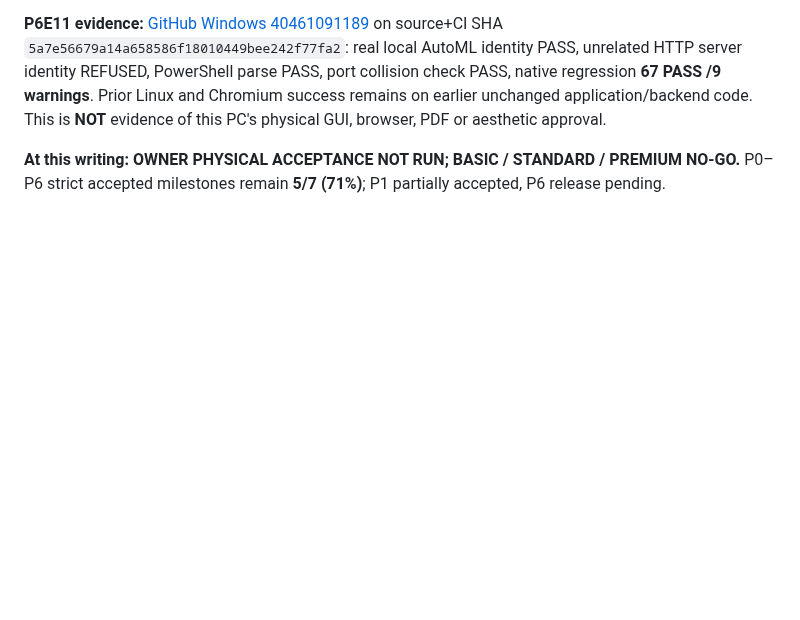
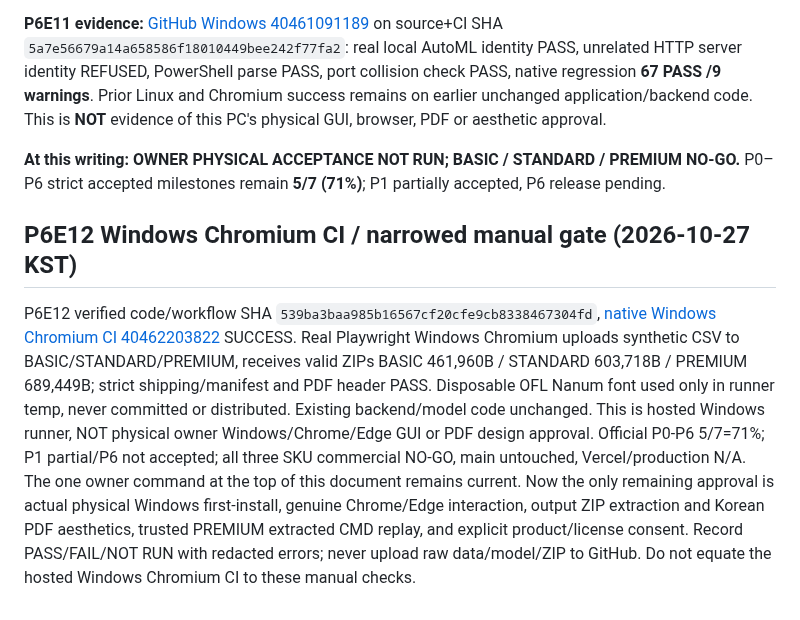
Before and after one commit to hibi89/AI_AutoML_Analyst, a Markdown page: docs/qa/P6E5_WINDOWS_OWNER_RUNBOOK.md, the part around the change. GitHub-like rendering; blank space fills up the shorter version.

Commit message:
docs: verify Windows Chromium P6E12 PASS and hand off physical P6E13 gate

```diff
--- a/docs/qa/P6E5_WINDOWS_OWNER_RUNBOOK.md
+++ b/docs/qa/P6E5_WINDOWS_OWNER_RUNBOOK.md
@@ -46,3 +46,7 @@ Before running, download or check out a trusted `feature/kmong-v1` revision that
 **P6E11 evidence:** [GitHub Windows 40461091189](https://github.com/hibi89/AI_AutoML_Analyst/actions/runs/40461091189) on source+CI SHA `5a7e56679a14a658586f18010449bee242f77fa2`: real local AutoML identity PASS, unrelated HTTP server identity REFUSED, PowerShell parse PASS, port collision check PASS, native regression **67 PASS /9 warnings**. Prior Linux and Chromium success remains on earlier unchanged application/backend code. This is **NOT** evidence of this PC's physical GUI, browser, PDF or aesthetic approval.
 
 **At this writing: OWNER PHYSICAL ACCEPTANCE NOT RUN; BASIC / STANDARD / PREMIUM NO-GO.** P0–P6 strict accepted milestones remain **5/7 (71%)**; P1 partially accepted, P6 release pending.
+
+## P6E12 Windows Chromium CI / narrowed manual gate (2026-10-27 KST)
+P6E12 verified code/workflow SHA `539ba3baa985b16567cf20cfe9cb8338467304fd`, [native Windows Chromium CI 40462203822](https://github.com/hibi89/AI_AutoML_Analyst/actions/runs/40462203822) SUCCESS. Real Playwright Windows Chromium uploads synthetic CSV to BASIC/STANDARD/PREMIUM, receives valid ZIPs BASIC 461,960B / STANDARD 603,718B / PREMIUM 689,449B; strict shipping/manifest and PDF header PASS. Disposable OFL Nanum font used only in runner temp, never committed or distributed. Existing backend/model code unchanged. This is hosted Windows runner, NOT physical owner Windows/Chrome/Edge GUI or PDF design approval. Official P0-P6 5/7=71%; P1 partial/P6 not accepted; all three SKU commercial NO-GO, main untouched, Vercel/production N/A.
+The one owner command at the top of this document remains current. Now the only remaining approval is actual physical Windows first-install, genuine Chrome/Edge interaction, output ZIP extraction and Korean PDF aesthetics, trusted PREMIUM extracted CMD replay, and explicit product/license consent. Record PASS/FAIL/NOT RUN with redacted errors; never upload raw data/model/ZIP to GitHub. Do not equate the hosted Windows Chromium CI to these manual checks.
```
